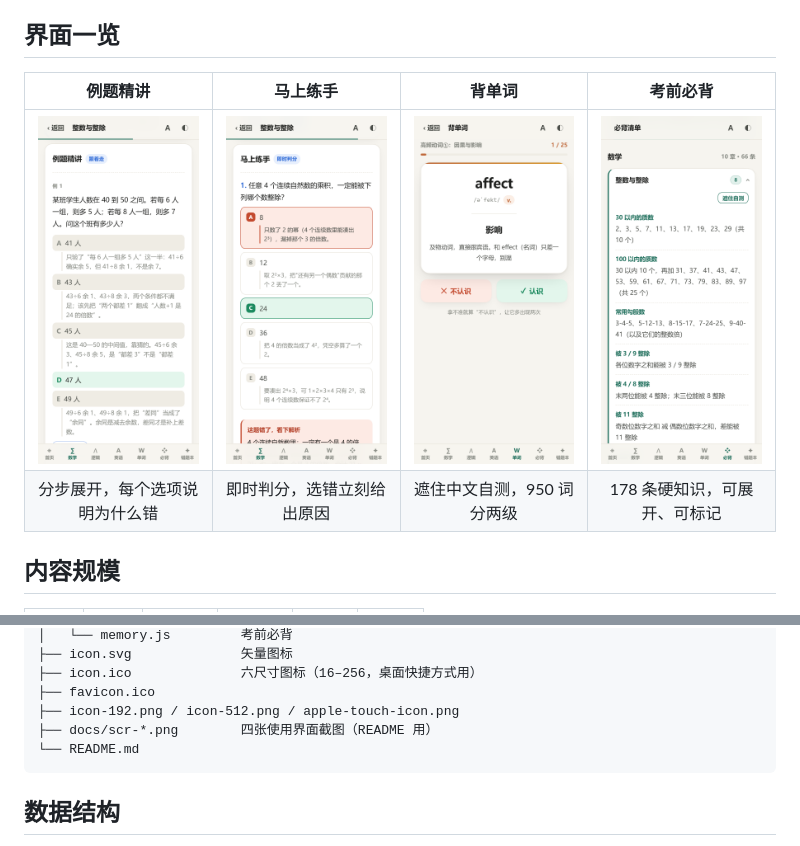
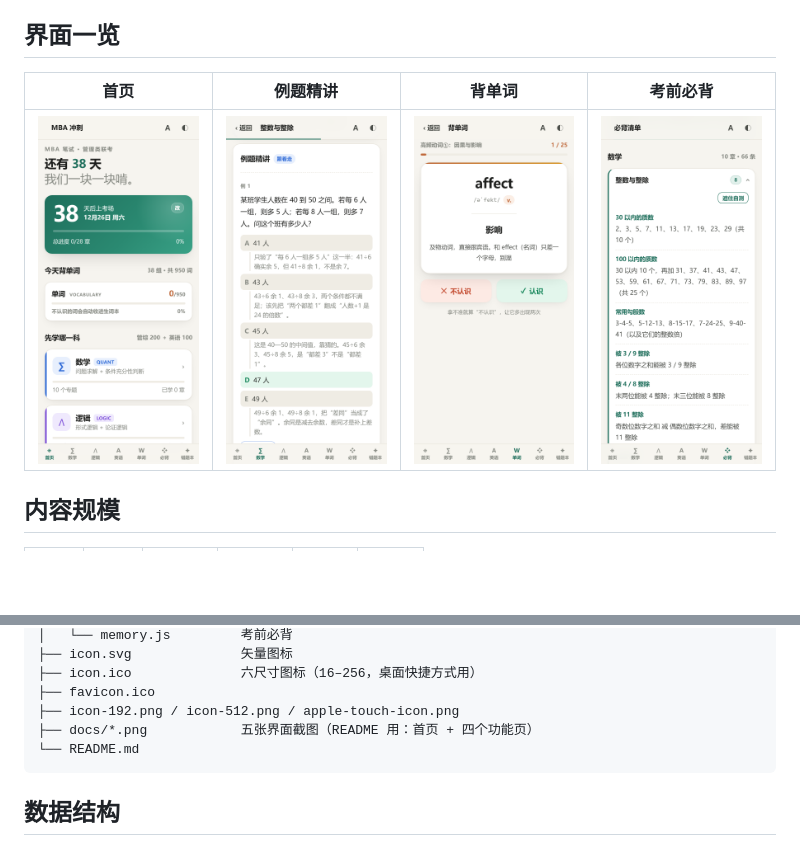
Before and after one commit to Mrlucin/MBAstudy, a Markdown page: README.md, 2 parts joined by grey strips. GitHub-like rendering; pictures changed too: docs/screenshot.png (added); blank space fills up the shorter version.

Commit message:
README 界面一览改为首页+例题+单词+必背四张横排，仅保留名称行

````diff
--- a/README.md
+++ b/README.md
@@ -8,10 +8,9 @@
 
 ## 界面一览
 
-| 例题精讲 | 马上练手 | 背单词 | 考前必背 |
+| 首页 | 例题精讲 | 背单词 | 考前必背 |
 | :---: | :---: | :---: | :---: |
-| ![例题精讲](docs/scr-example.png) | ![马上练手](docs/scr-practice.png) | ![背单词](docs/scr-word.png) | ![考前必背](docs/scr-recite.png) |
-| 分步展开，每个选项说明为什么错 | 即时判分，选错立刻给出原因 | 遮住中文自测，950 词分两级 | 178 条硬知识，可展开、可标记 |
+| ![首页](docs/screenshot.png) | ![例题精讲](docs/scr-example.png) | ![背单词](docs/scr-word.png) | ![考前必背](docs/scr-recite.png) |
 
 ## 内容规模
 
@@ -101,7 +100,7 @@ python -m http.server 8080
 ├── icon.ico              六尺寸图标（16–256，桌面快捷方式用）
 ├── favicon.ico
 ├── icon-192.png / icon-512.png / apple-touch-icon.png
-├── docs/scr-*.png        四张使用界面截图（README 用）
+├── docs/*.png            五张界面截图（README 用：首页 + 四个功能页）
 └── README.md
 ```
 
````
